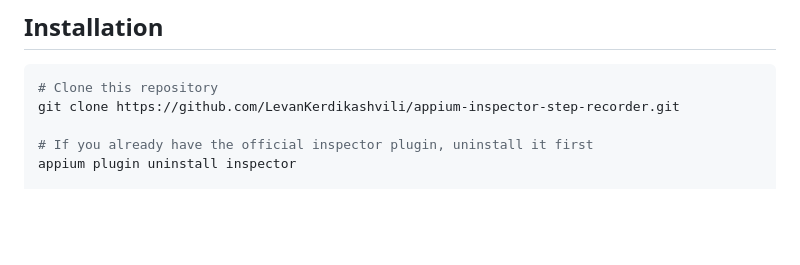
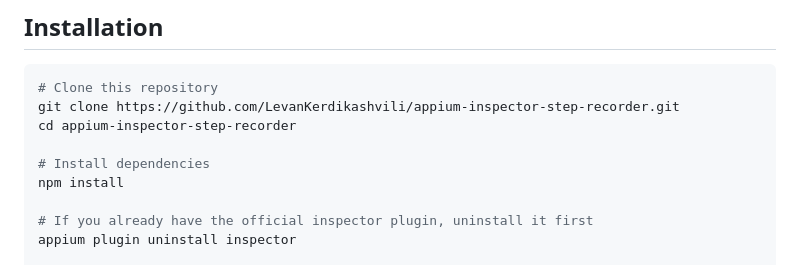
Before and after one commit to LevanKerdikashvili/appium-inspector-step-recorder, a Markdown page: README.md, the part around the change. GitHub-like rendering; blank space fills up the shorter version.

Commit message:
docs: add npm install step for dependencies

````diff
--- a/README.md
+++ b/README.md
@@ -28,6 +28,10 @@ A custom [Appium Inspector](https://github.com/appium/appium-inspector) plugin w
 ```bash
 # Clone this repository
 git clone https://github.com/LevanKerdikashvili/appium-inspector-step-recorder.git
+cd appium-inspector-step-recorder
+
+# Install dependencies
+npm install
 
 # If you already have the official inspector plugin, uninstall it first
 appium plugin uninstall inspector
````
